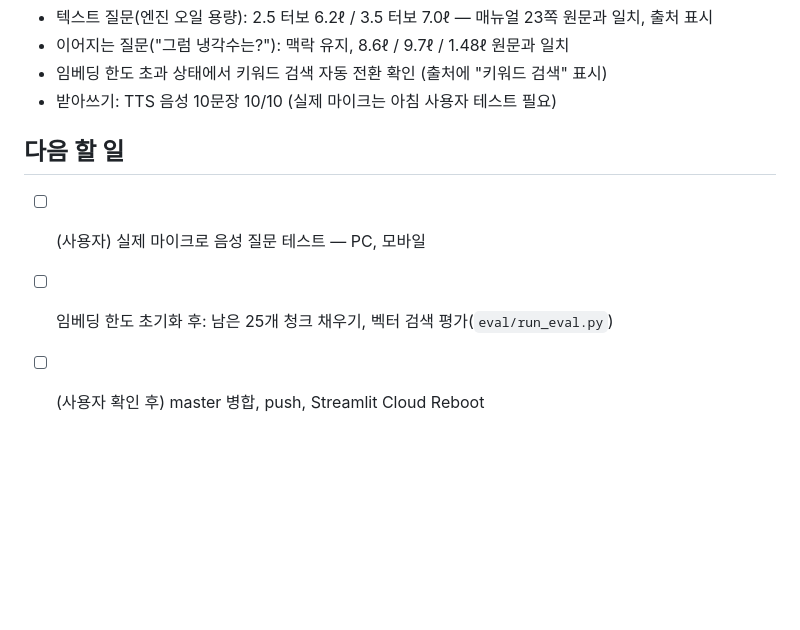
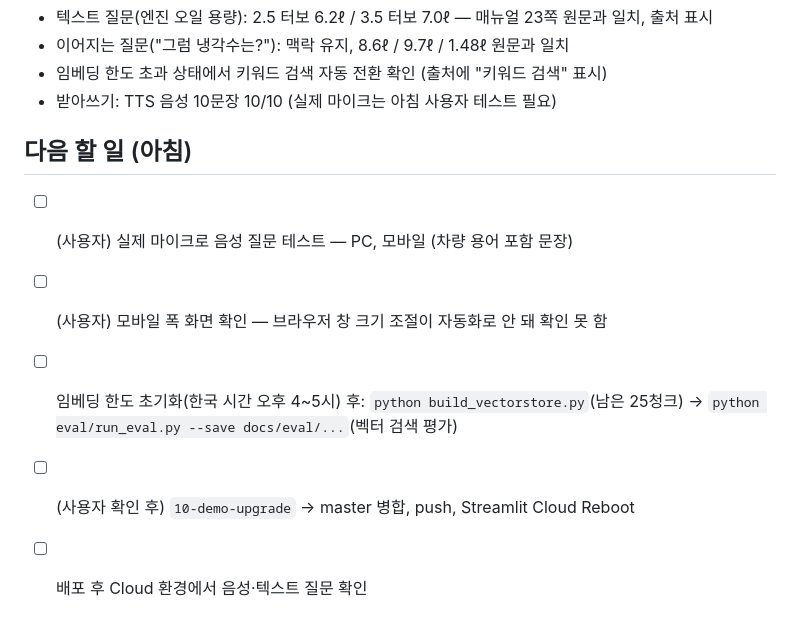
Before and after one commit to lalashin/Genesis-Chatbot, a Markdown page: docs/devlog/2026-10-07_demo-upgrade.md, the part around the change. Drawn GitHub-style; blank space fills up the shorter version.

```diff
--- a/docs/devlog/2026-10-07_demo-upgrade.md
+++ b/docs/devlog/2026-10-07_demo-upgrade.md
@@ -72,7 +72,9 @@
 - 임베딩 한도 초과 상태에서 키워드 검색 자동 전환 확인 (출처에 "키워드 검색" 표시)
 - 받아쓰기: TTS 음성 10문장 10/10 (실제 마이크는 아침 사용자 테스트 필요)
 
-## 다음 할 일
-- [ ] (사용자) 실제 마이크로 음성 질문 테스트 — PC, 모바일
-- [ ] 임베딩 한도 초기화 후: 남은 25개 청크 채우기, 벡터 검색 평가(`eval/run_eval.py`)
-- [ ] (사용자 확인 후) master 병합, push, Streamlit Cloud Reboot
+## 다음 할 일 (아침)
+- [ ] (사용자) 실제 마이크로 음성 질문 테스트 — PC, 모바일 (차량 용어 포함 문장)
+- [ ] (사용자) 모바일 폭 화면 확인 — 브라우저 창 크기 조절이 자동화로 안 돼 확인 못 함
+- [ ] 임베딩 한도 초기화(한국 시간 오후 4~5시) 후: `python build_vectorstore.py`(남은 25청크) → `python eval/run_eval.py --save docs/eval/...`(벡터 검색 평가)
+- [ ] (사용자 확인 후) `10-demo-upgrade` → master 병합, push, Streamlit Cloud Reboot
+- [ ] 배포 후 Cloud 환경에서 음성·텍스트 질문 확인
```
Also changed, not shown: README.md (+2 -0 lines).
